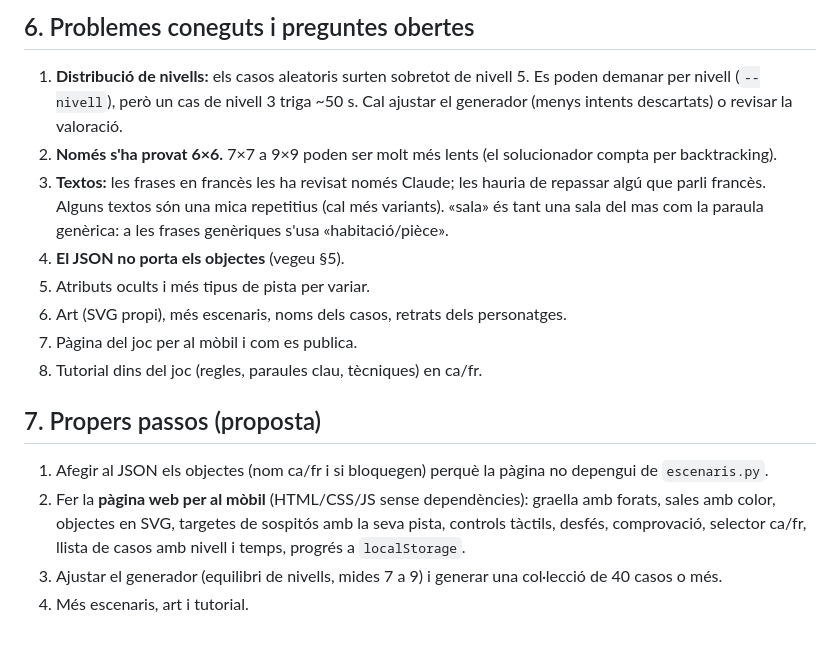
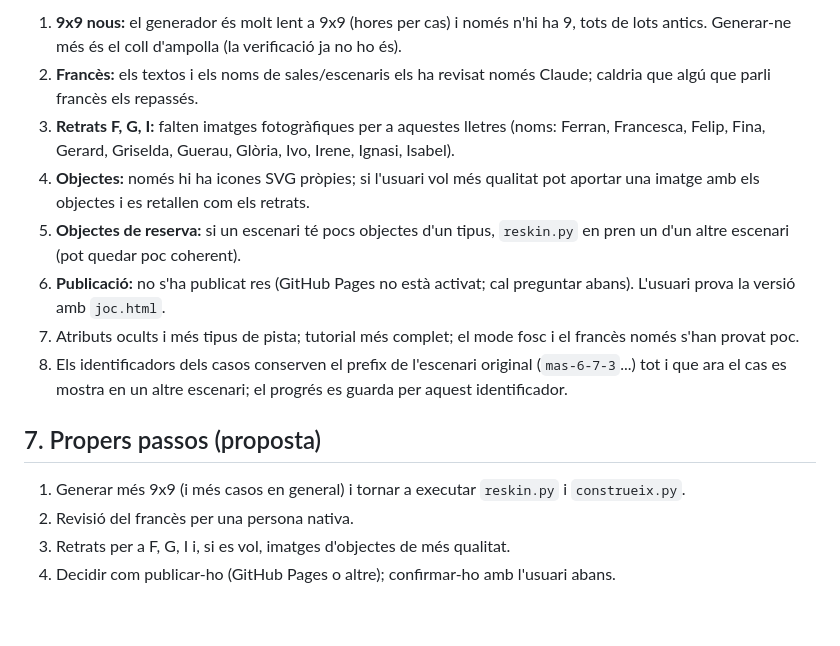
Before and after one commit to ferran34160/MISTERY, a Markdown page: CLAUDE.md, the part around one of its changes. Rendered like a GitHub page.

```diff
--- a/CLAUDE.md
+++ b/CLAUDE.md
@@ -72,18 +80,16 @@ Les claus d'objecte (`taula`, `barril`, `carro`...) i si bloquegen són a `escen
 
-## 6. Problemes coneguts i preguntes obertes
-
-1. **Distribució de nivells:** els casos aleatoris surten sobretot de nivell 5. Es poden demanar per nivell (`--nivell`), però un cas de nivell 3 triga ~50 s. Cal ajustar el generador (menys intents descartats) o revisar la valoració.
-2. **Només s'ha provat 6×6.** 7×7 a 9×9 poden ser molt més lents (el solucionador compta per backtracking).
-3. **Textos:** les frases en francès les ha revisat només Claude; les hauria de repassar algú que parli francès. Alguns textos són una mica repetitius (cal més variants). «sala» és tant una sala del mas com la paraula genèrica: a les frases genèriques s'usa «habitació/pièce».
-4. **El JSON no porta els objectes** (vegeu §5).
-5. Atributs ocults i més tipus de pista per variar.
-6. Art (SVG propi), més escenaris, noms dels casos, retrats dels personatges.
-7. Pàgina del joc per al mòbil i com es publica.
-8. Tutorial dins del joc (regles, paraules clau, tècniques) en ca/fr.
+1. **9x9 nous:** el generador és molt lent a 9x9 (hores per cas) i només n'hi ha 9, tots de lots antics. Generar-ne més és el coll d'ampolla (la verificació ja no ho és).
+2. **Francès:** els textos i els noms de sales/escenaris els ha revisat només Claude; caldria que algú que parli francès els repassés.
+3. **Retrats F, G, I:** falten imatges fotogràfiques per a aquestes lletres (noms: Ferran, Francesca, Felip, Fina, Gerard, Griselda, Guerau, Glòria, Ivo, Irene, Ignasi, Isabel).
+4. **Objectes:** només hi ha icones SVG pròpies; si l'usuari vol més qualitat pot aportar una imatge amb els objectes i es retallen com els retrats.
+5. **Objectes de reserva:** si un escenari té pocs objectes d'un tipus, `reskin.py` en pren un d'un altre escenari (pot quedar poc coherent).
+6. **Publicació:** no s'ha publicat res (GitHub Pages no està activat; cal preguntar abans). L'usuari prova la versió amb `joc.html`.
+7. Atributs ocults i més tipus de pista; tutorial més complet; el mode fosc i el francès només s'han provat poc.
+8. Els identificadors dels casos conserven el prefix de l'escenari original (`mas-6-7-3`...) tot i que ara el cas es mostra en un altre escenari; el progrés es guarda per aquest identificador.
 
 ## 7. Propers passos (proposta)
 
-1. Afegir al JSON els objectes (nom ca/fr i si bloquegen) perquè la pàgina no depengui de `escenaris.py`.
-2. Fer la **pàgina web per al mòbil** (HTML/CSS/JS sense dependències): graella amb forats, sales amb color, objectes en SVG, targetes de sospitós amb la seva pista, controls tàctils, desfés, comprovació, selector ca/fr, llista de casos amb nivell i temps, progrés a `localStorage`.
-3. Ajustar el generador (equilibri de nivells, mides 7 a 9) i generar una col·lecció de 40 casos o més.
-4. Més escenaris, art i tutorial.
+1. Generar més 9x9 (i més casos en general) i tornar a executar `reskin.py` i `construeix.py`.
+2. Revisió del francès per una persona nativa.
+3. Retrats per a F, G, I i, si es vol, imatges d'objectes de més qualitat.
+4. Decidir com publicar-ho (GitHub Pages o altre); confirmar-ho amb l'usuari abans.
```
Also changed, not shown: other parts of CLAUDE.md (+29 -21 lines).
